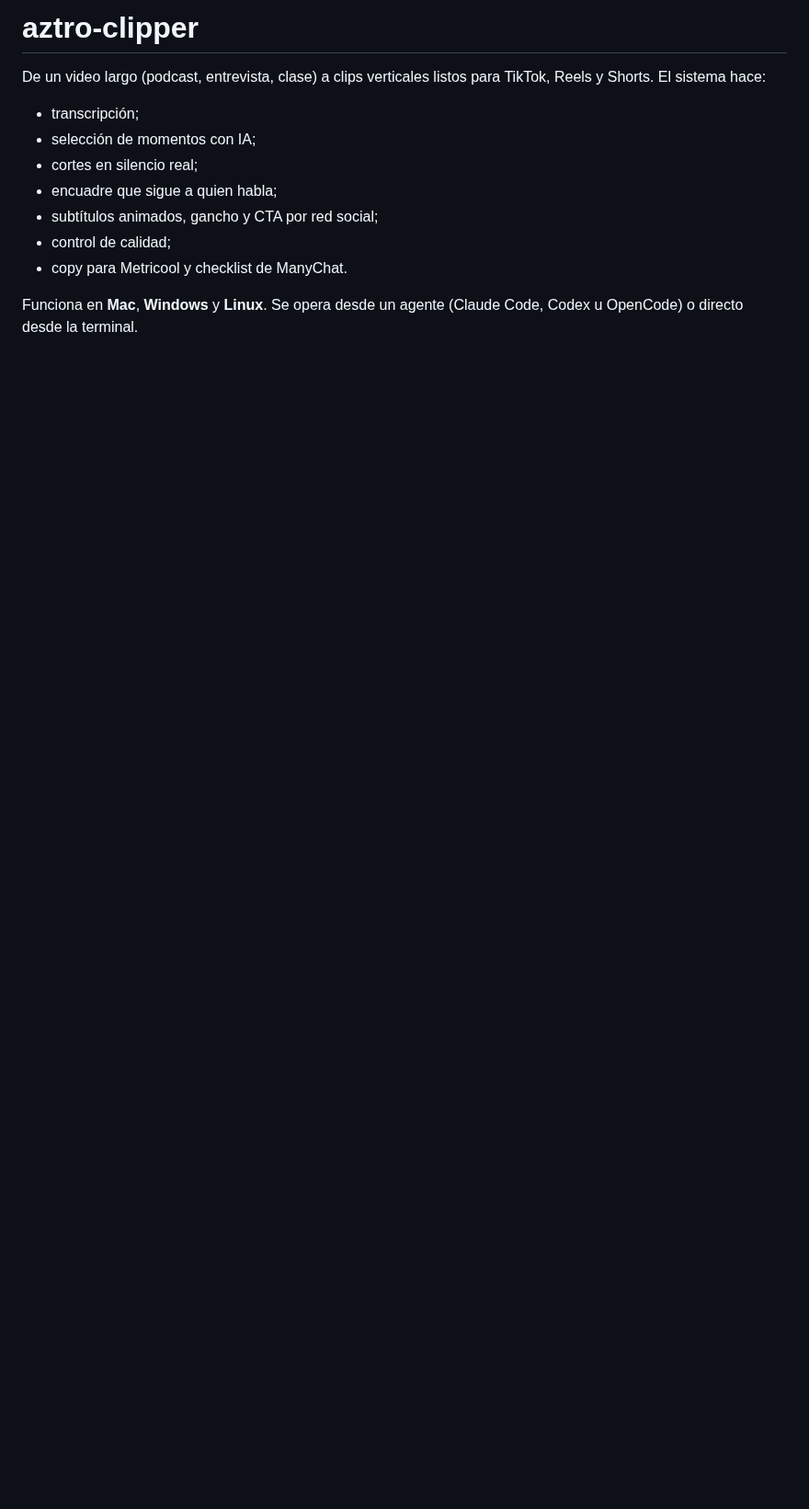
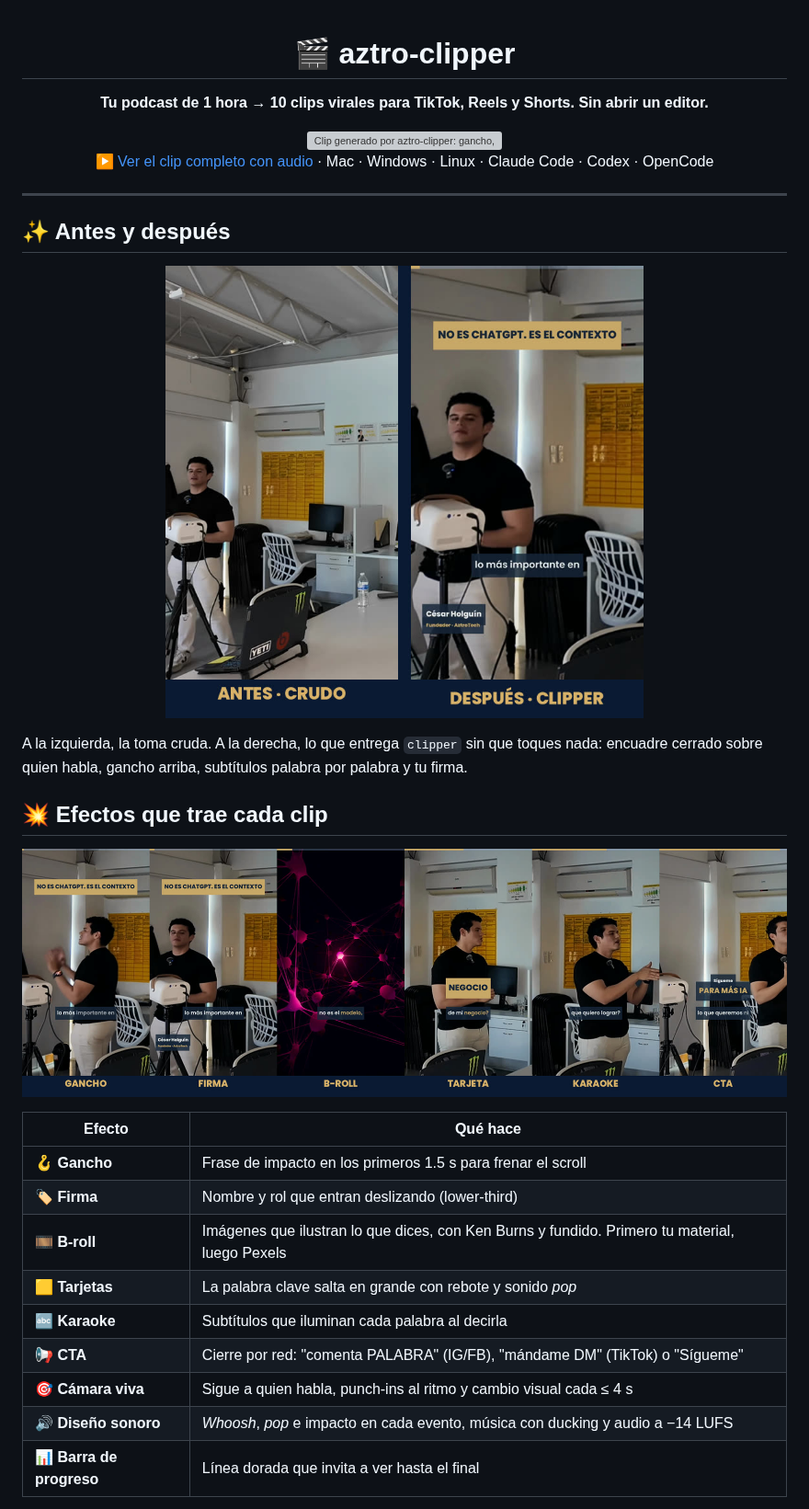
Before and after one commit to cesaraztro/aztro-clipper, a Markdown page: README.md, the part around one of its changes. Shown at 92% size. Drawn GitHub-style; pictures changed too: docs/media/antes-despues.jpg (added), docs/media/efectos.jpg (added); blank space fills up the shorter version; grey boxes are pictures that could not be loaded.

Commit message:
README visual: demo GIF, antes/después, efectos, video y flujo
Co-Authored-By: Claude Opus 5.5 <noreply@anthropic.com>

```diff
--- a/README.md
+++ b/README.md
@@ -1,13 +1,37 @@
-# aztro-clipper
+<div align="center">
 
-De un video largo (podcast, entrevista, clase) a clips verticales listos para TikTok, Reels y Shorts. El sistema hace:
-- transcripción;
-- selección de momentos con IA;
-- cortes en silencio real;
-- encuadre que sigue a quien habla;
-- subtítulos animados, gancho y CTA por red social;
-- control de calidad;
-- copy para Metricool y checklist de ManyChat.
+# 🎬 aztro-clipper
 
-Funciona en **Mac**, **Windows** y **Linux**. Se opera desde un agente (Claude Code, Codex u OpenCode) o
-directo desde la terminal.
+**Tu podcast de 1 hora → 10 clips virales para TikTok, Reels y Shorts. Sin abrir un editor.**
+
+<img src="docs/media/demo.gif" width="260" alt="Clip generado por aztro-clipper: gancho, firma, B-roll y subtítulos karaoke">
+
+▶️ [Ver el clip completo con audio](docs/media/clip-demo.mp4) · Mac · Windows · Linux · Claude Code · Codex · OpenCode
+
+</div>
+
+---
+
+## ✨ Antes y después
+
+<p align="center"><img src="docs/media/antes-despues.jpg" width="520" alt="Toma cruda contra clip terminado"></p>
+
+A la izquierda, la toma cruda. A la derecha, lo que entrega `clipper` sin que toques nada: encuadre cerrado sobre quien habla,
+gancho arriba, subtítulos palabra por palabra y tu firma.
+
+## 💥 Efectos que trae cada clip
+
+<p align="center"><img src="docs/media/efectos.jpg" alt="Gancho, firma, B-roll, tarjeta, karaoke y CTA"></p>
+
+| Efecto | Qué hace |
+|---|---|
+| 🪝 **Gancho** | Frase de impacto en los primeros 1.5 s para frenar el scroll |
+| 🏷️ **Firma** | Nombre y rol que entran deslizando (lower-third) |
+| 🎞️ **B-roll** | Imágenes que ilustran lo que dices, con Ken Burns y fundido. Primero tu material, luego Pexels |
+| 🟨 **Tarjetas** | La palabra clave salta en grande con rebote y sonido *pop* |
+| 🔤 **Karaoke** | Subtítulos que iluminan cada palabra al decirla |
+| 📢 **CTA** | Cierre por red: "comenta PALABRA" (IG/FB), "mándame DM" (TikTok) o "Sígueme" |
+| 🎯 **Cámara viva** | Sigue a quien habla, punch-ins al ritmo y cambio visual cada ≤ 4 s |
+| 🔊 **Diseño sonoro** | *Whoosh*, *pop* e impacto en cada evento, música con ducking y audio a −14 LUFS |
+| 📊 **Barra de progreso** | Línea dorada que invita a ver hasta el final |
+
```
Also changed, not shown: other parts of README.md (+21 -0 lines), THIRD_PARTY.md (+6 -0 lines), 3 other files.
